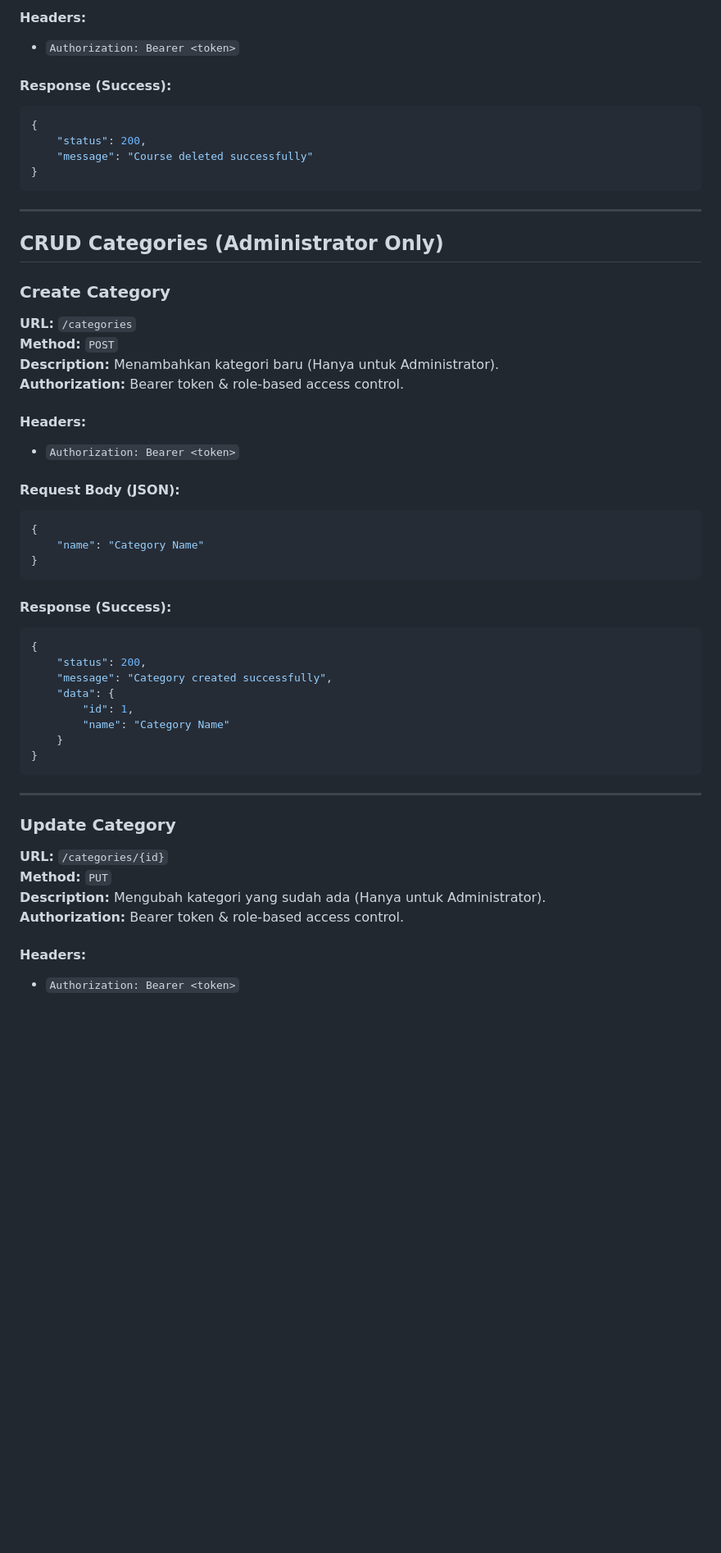
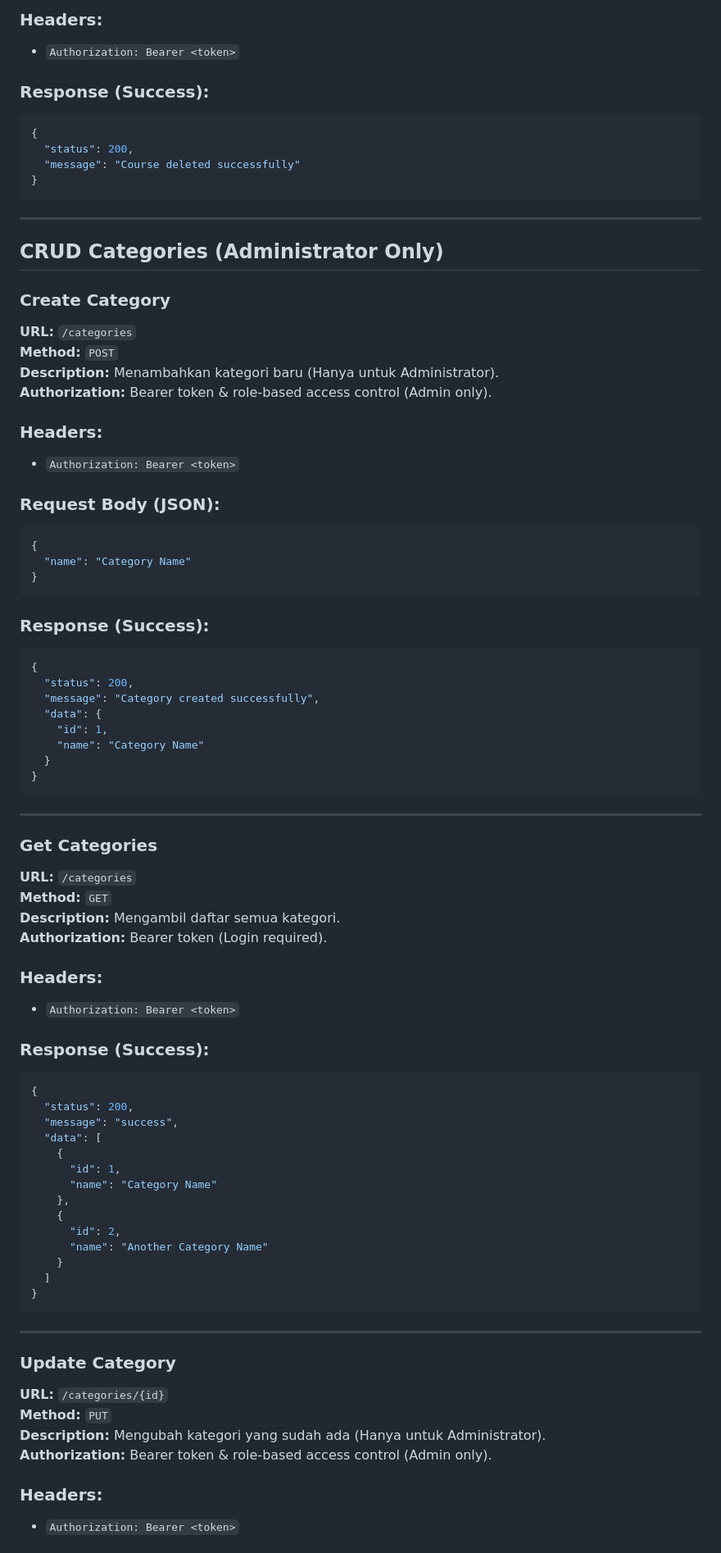
Before and after one commit to chandafa/api-course-dokumentasi, a Markdown page: README.md, the part around one of its changes. Shown at 82% size. Rendered like a GitHub page; blank space fills up the shorter version.

````diff
--- a/README.md
+++ b/README.md
@@ -213,12 +264,12 @@ Berikut adalah dokumentasi API **LangkahPemula**
 
-#### Headers:
+### Headers:
 - `Authorization: Bearer <token>`
 
-#### Response (Success):
+### Response (Success):
 ```json
 {
-    "status": 200,
-    "message": "Course deleted successfully"
+  "status": 200,
+  "message": "Course deleted successfully"
 }
 ```
 
@@ -231,27 +282,57 @@ Berikut adalah dokumentasi API **LangkahPemula**
 **URL:** `/categories`
 **Method:** `POST`
 **Description:** Menambahkan kategori baru (Hanya untuk Administrator).
-**Authorization:** Bearer token & role-based access control.
+**Authorization:** Bearer token & role-based access control (Admin only).
 
-#### Headers:
+### Headers:
 - `Authorization: Bearer <token>`
 
-#### Request Body (JSON):
+### Request Body (JSON):
 ```json
 {
-    "name": "Category Name"
+  "name": "Category Name"
 }
 ```
 
-#### Response (Success):
+### Response (Success):
 ```json
 {
-    "status": 200,
-    "message": "Category created successfully",
-    "data": {
-        "id": 1,
-        "name": "Category Name"
+  "status": 200,
+  "message": "Category created successfully",
+  "data": {
+    "id": 1,
+    "name": "Category Name"
+  }
+}
+```
+
+---
+
+### Get Categories
+
+**URL:** `/categories`
+**Method:** `GET`
+**Description:** Mengambil daftar semua kategori.
+**Authorization:** Bearer token (Login required).
+
+### Headers:
+- `Authorization: Bearer <token>`
+
+### Response (Success):
+```json
+{
+  "status": 200,
+  "message": "success",
+  "data": [
+    {
+      "id": 1,
+      "name": "Category Name"
+    },
+    {
+      "id": 2,
+      "name": "Another Category Name"
     }
+  ]
 }
 ```
 
@@ -262,8 +343,8 @@ Berikut adalah dokumentasi API **LangkahPemula**
 **URL:** `/categories/{id}`
 **Method:** `PUT`
 **Description:** Mengubah kategori yang sudah ada (Hanya untuk Administrator).
-**Authorization:** Bearer token & role-based access control.
+**Authorization:** Bearer token & role-based access control (Admin only).
 
-#### Headers:
+### Headers:
 - `Authorization: Bearer <token>`
 
````
Also changed, not shown: other parts of README.md (+211 -124 lines).
